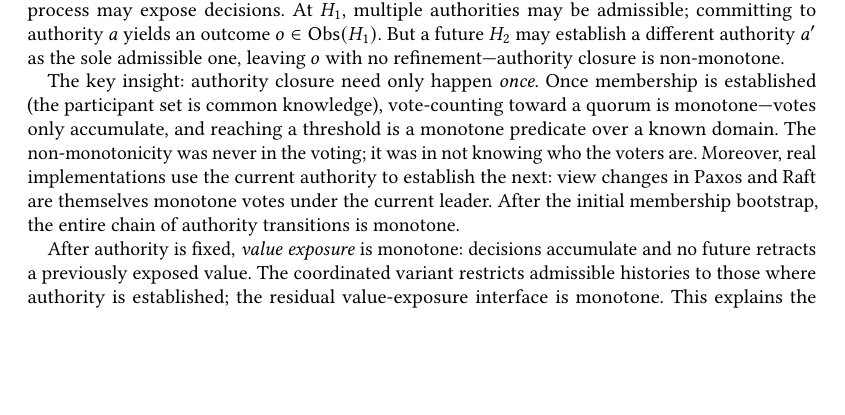
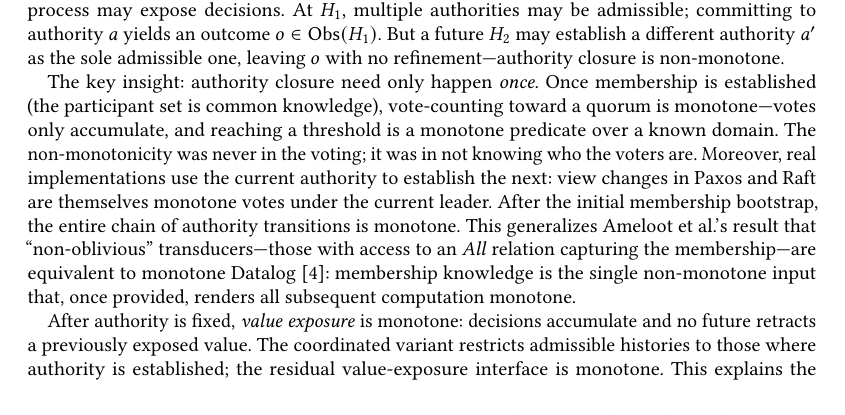
Before and after one commit to jhellerstein/coord-criterion, a LaTeX paper (main.tex): part of page 9 of 26, cut so that both start at the same text, the shorter picture padded with empty space. Compiled offline with pdfLaTeX.

Commit message:
Connect consensus monotonicity to Ameloot's non-oblivious/All-relation result

```diff
--- a/main.tex
+++ b/main.tex
@@ -981,6 +981,12 @@ If not, more restriction is needed.
   monotone votes under the current leader.
   After the initial membership bootstrap, the entire chain of
   authority transitions is monotone.
+  This generalizes Ameloot et al.'s result that ``non-oblivious''
+  transducers---those with access to an $\mathit{All}$ relation
+  capturing the membership---are equivalent to monotone
+  Datalog~\cite{ameloot2013relational}: membership knowledge is the
+  single non-monotone input that, once provided, renders all
+  subsequent computation monotone.
 
   After authority is fixed, \emph{value exposure} is monotone:
   decisions accumulate and no future retracts a previously exposed
```
